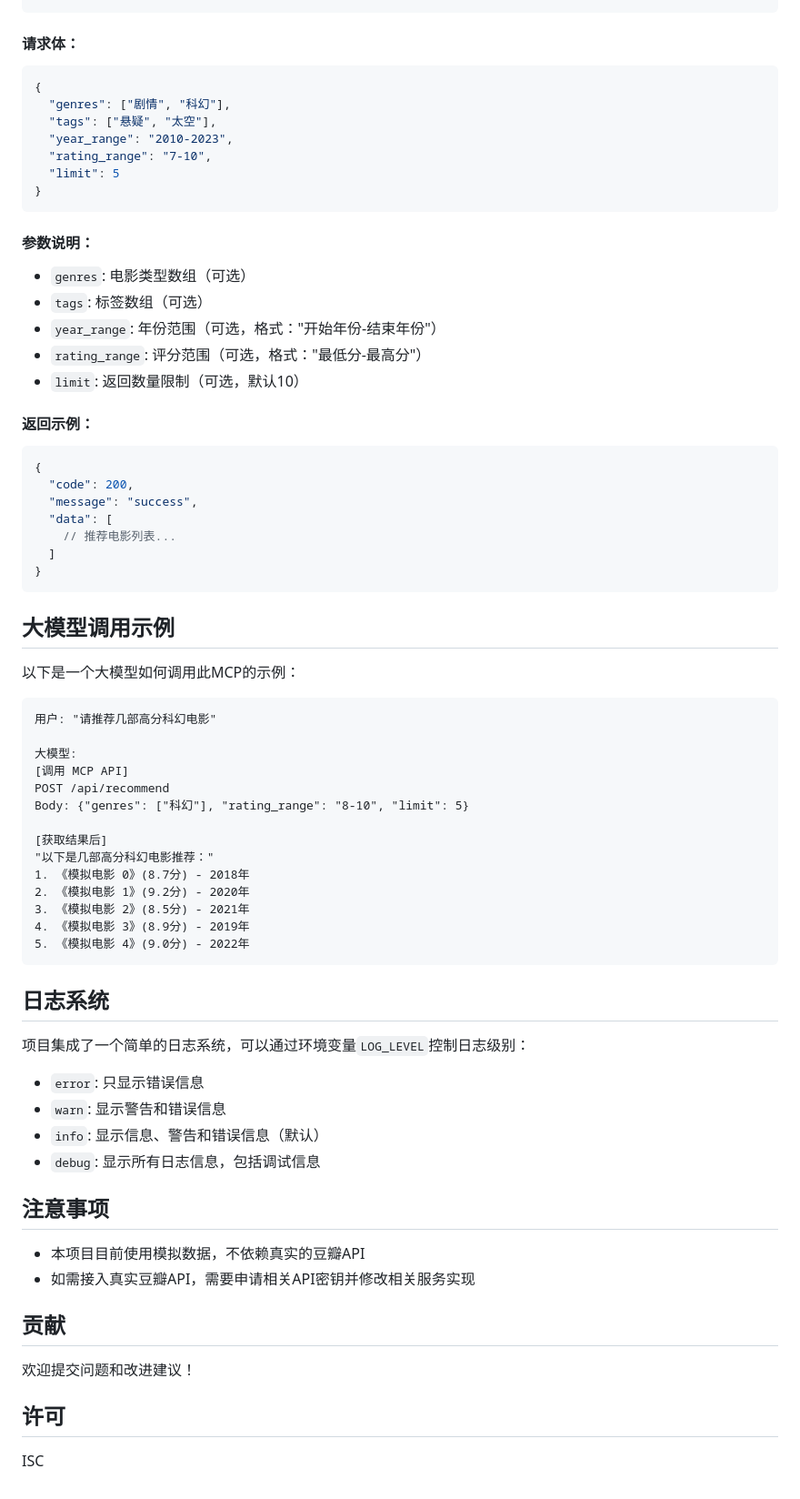
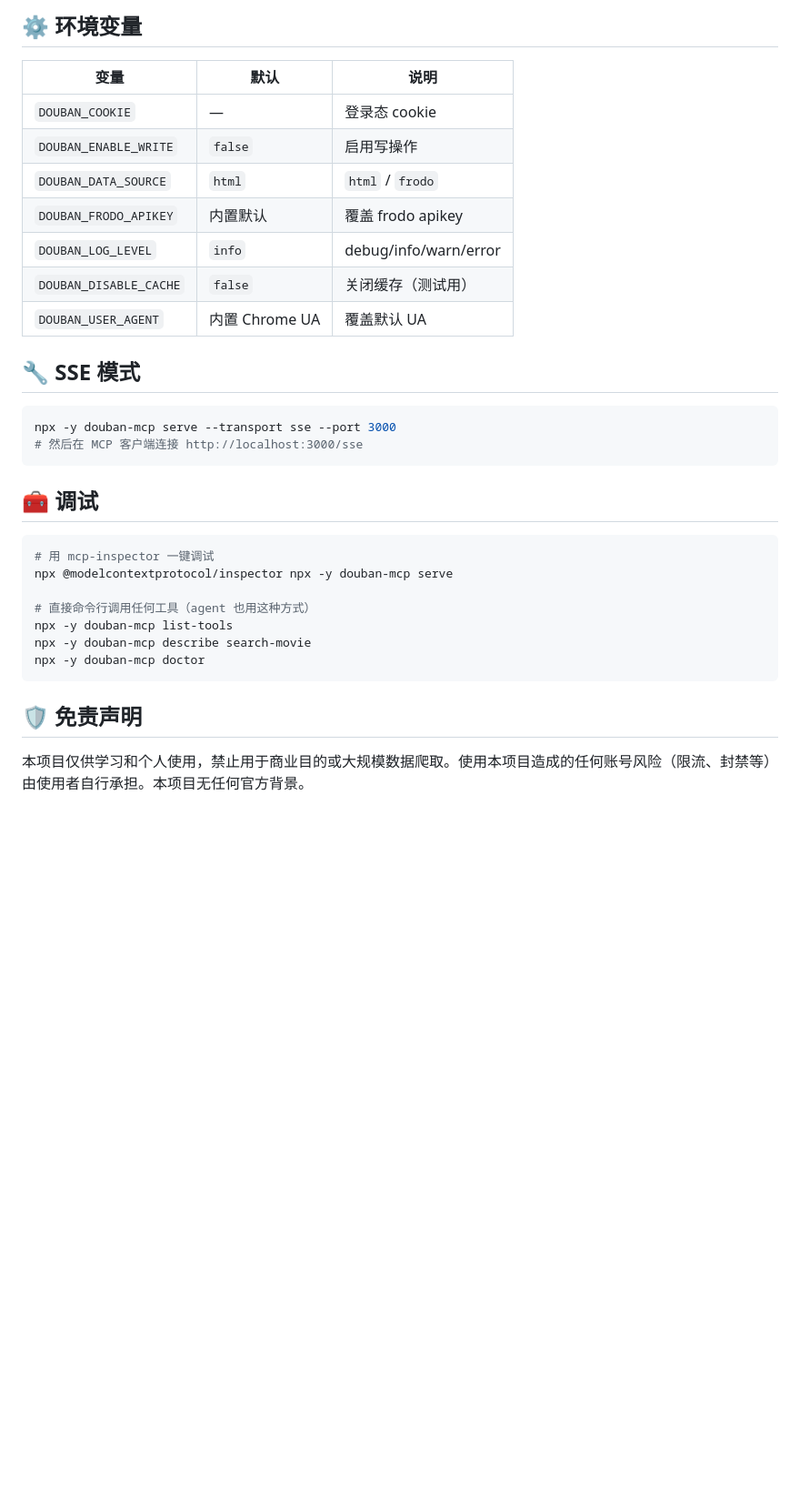
Before and after one commit to jackjin1997/douban-mcp, a Markdown page: README.md, the part around one of its changes. Shown at 91% size. GitHub-like rendering; blank space fills up the shorter version.

````diff
--- a/README.md
+++ b/README.md
@@ -201,76 +93,34 @@ POST /api/recommend
+## ⚙️ 环境变量
+
+| 变量 | 默认 | 说明 |
+|---|---|---|
+| `DOUBAN_COOKIE` | — | 登录态 cookie |
+| `DOUBAN_ENABLE_WRITE` | `false` | 启用写操作 |
+| `DOUBAN_DATA_SOURCE` | `html` | `html` / `frodo` |
+| `DOUBAN_FRODO_APIKEY` | 内置默认 | 覆盖 frodo apikey |
+| `DOUBAN_LOG_LEVEL` | `info` | debug/info/warn/error |
+| `DOUBAN_DISABLE_CACHE` | `false` | 关闭缓存（测试用） |
+| `DOUBAN_USER_AGENT` | 内置 Chrome UA | 覆盖默认 UA |
+
+## 🔧 SSE 模式
+
+```bash
+npx -y douban-mcp serve --transport sse --port 3000
+# 然后在 MCP 客户端连接 http://localhost:3000/sse
 ```
 
-#### 请求体：
+## 🧰 调试
 
-```json
-{
-  "genres": ["剧情", "科幻"],
-  "tags": ["悬疑", "太空"],
-  "year_range": "2010-2023",
-  "rating_range": "7-10",
-  "limit": 5
-}
+```bash
+# 用 mcp-inspector 一键调试
+npx @modelcontextprotocol/inspector npx -y douban-mcp serve
+
+# 直接命令行调用任何工具（agent 也用这种方式）
+npx -y douban-mcp list-tools
+npx -y douban-mcp describe search-movie
+npx -y douban-mcp doctor
 ```
 
-#### 参数说明：
+## 🛡️ 免责声明
 
-- `genres`: 电影类型数组（可选）
-- `tags`: 标签数组（可选）
-- `year_range`: 年份范围（可选，格式："开始年份-结束年份"）
-- `rating_range`: 评分范围（可选，格式："最低分-最高分"）
-- `limit`: 返回数量限制（可选，默认10）
-
-#### 返回示例：
-
-```json
-{
-  "code": 200,
-  "message": "success",
-  "data": [
-    // 推荐电影列表...
-  ]
-}
-```
-
-## 大模型调用示例
-
-以下是一个大模型如何调用此MCP的示例：
-
-```
-用户: "请推荐几部高分科幻电影"
-
-大模型:
-[调用 MCP API]
-POST /api/recommend
-Body: {"genres": ["科幻"], "rating_range": "8-10", "limit": 5}
-
-[获取结果后]
-"以下是几部高分科幻电影推荐："
-1. 《模拟电影 0》(8.7分) - 2018年
-2. 《模拟电影 1》(9.2分) - 2020年
-3. 《模拟电影 2》(8.5分) - 2021年
-4. 《模拟电影 3》(8.9分) - 2019年
-5. 《模拟电影 4》(9.0分) - 2022年
-```
-
-## 日志系统
-
-项目集成了一个简单的日志系统，可以通过环境变量`LOG_LEVEL`控制日志级别：
-
-- `error`: 只显示错误信息
-- `warn`: 显示警告和错误信息
-- `info`: 显示信息、警告和错误信息（默认）
-- `debug`: 显示所有日志信息，包括调试信息
-
-## 注意事项
-
-- 本项目目前使用模拟数据，不依赖真实的豆瓣API
-- 如需接入真实豆瓣API，需要申请相关API密钥并修改相关服务实现
-
-## 贡献
-
-欢迎提交问题和改进建议！
-
-## 许可
-
-ISC
+本项目仅供学习和个人使用，禁止用于商业目的或大规模数据爬取。使用本项目造成的任何账号风险（限流、封禁等）由使用者自行承担。本项目无任何官方背景。
````
Also changed, not shown: other parts of README.md (+71 -179 lines).
